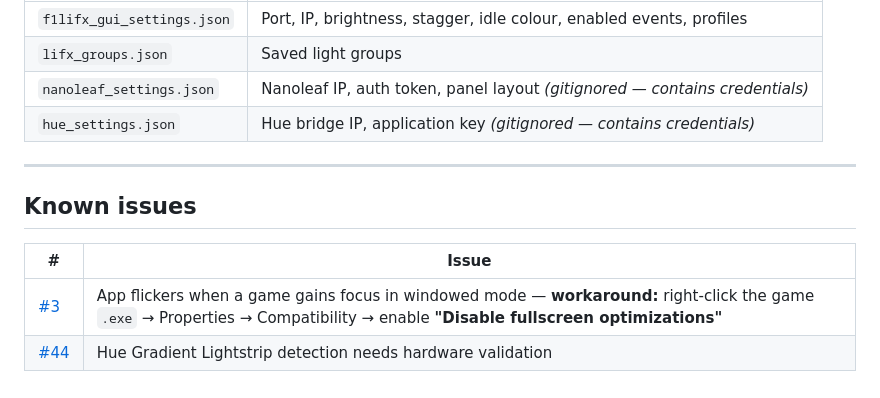
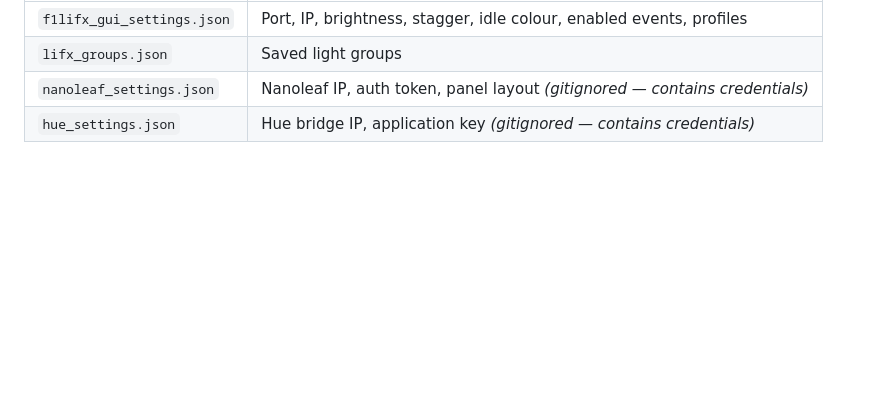
Before and after one commit to onxtane/f1-lifx-bridge, a Markdown page: README.md, the part around the change. Drawn GitHub-style; blank space fills up the shorter version.

Commit message:
Update README by removing known issues section
Removed known issues section and adjusted hue_settings.json entry.

```diff
--- a/README.md
+++ b/README.md
@@ -201,12 +201,3 @@ Created automatically on first run. Not tracked in git.
 | `lifx_groups.json` | Saved light groups |
 | `nanoleaf_settings.json` | Nanoleaf IP, auth token, panel layout *(gitignored — contains credentials)* |
 | `hue_settings.json` | Hue bridge IP, application key *(gitignored — contains credentials)* |
-
----
-
-## Known issues
-
-| # | Issue |
-|---|---|
-| [#3](https://github.com/onxtane/f1-lifx-bridge/issues/3) | App flickers when a game gains focus in windowed mode — **workaround:** right-click the game `.exe` → Properties → Compatibility → enable **"Disable fullscreen optimizations"** |
-| [#44](https://github.com/onxtane/f1-lifx-bridge/issues/44) | Hue Gradient Lightstrip detection needs hardware validation |
```
